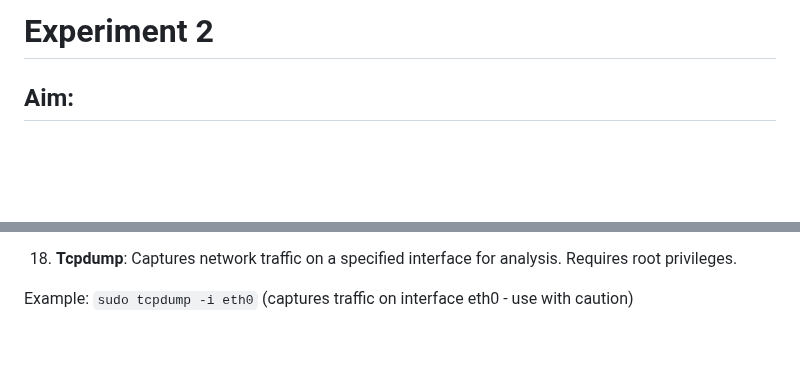
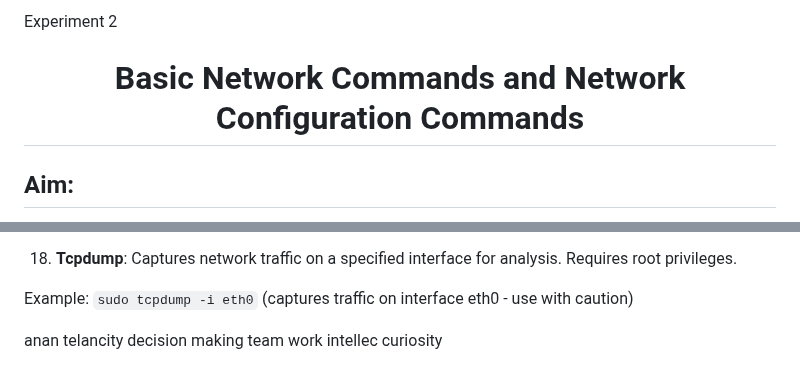
Before and after one commit to akashShanmugraj/programming-notes, a Markdown page: 19Z510 - Computer Networks Laboratory/Experiment 2.md, 2 parts joined by grey strips. Drawn GitHub-style; blank space fills up the shorter version.

Commit message:
modifed header

```diff
--- a/19Z510 - Computer Networks Laboratory/Experiment 2.md
+++ b/19Z510 - Computer Networks Laboratory/Experiment 2.md
@@ -1,4 +1,7 @@
-# Experiment 2
+<p>Experiment 2<p>
+
+
+<h1 align="center">Basic Network Commands and Network Configuration Commands</h1>
 
 ## Aim:
 
@@ -171,3 +174,11 @@ Example: `scp /path/to/file user@server.com:/destination/folder` (copies a file
 
 
 Example: `sudo tcpdump -i eth0` (captures traffic on interface eth0 - use with caution)
+
+
+
+anan
+telancity
+decision making
+team work
+intellec curiosity
```
Also changed, not shown: 19Z510 - Computer Networks Laboratory/Experiment 1.md (+4 -1 lines).
